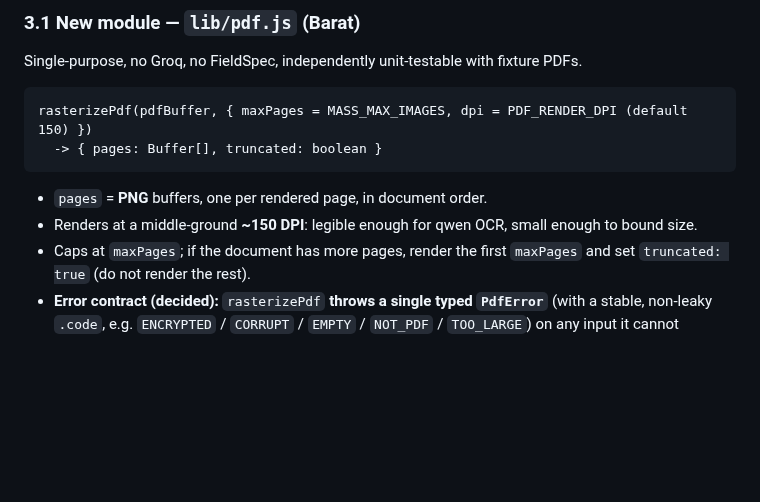
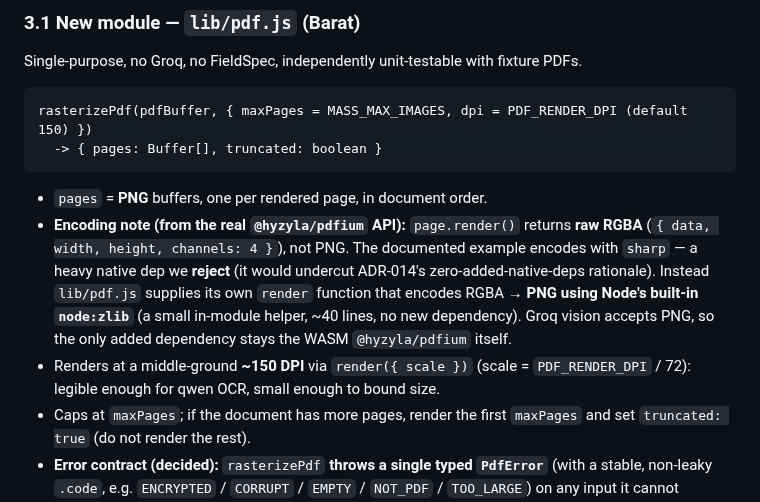
Before and after one commit to baratstylo0-create/snapreceipt-ai-public, a Markdown page: docs/specs/2026-07-02-pdf-ingestion-design.md, the part around the change. Rendered like a GitHub page; blank space fills up the shorter version.

````diff
--- a/docs/specs/2026-07-02-pdf-ingestion-design.md
+++ b/docs/specs/2026-07-02-pdf-ingestion-design.md
@@ -65,7 +65,14 @@ rasterizePdf(pdfBuffer, { maxPages = MASS_MAX_IMAGES, dpi = PDF_RENDER_DPI (defa
 ```
 
 - `pages` = **PNG** buffers, one per rendered page, in document order.
-- Renders at a middle-ground **~150 DPI**: legible enough for qwen OCR, small enough to bound size.
+- **Encoding note (from the real `@hyzyla/pdfium` API):** `page.render()` returns **raw RGBA**
+  (`{ data, width, height, channels: 4 }`), not PNG. The documented example encodes with `sharp` —
+  a heavy native dep we **reject** (it would undercut ADR-014's zero-added-native-deps rationale).
+  Instead `lib/pdf.js` supplies its own `render` function that encodes RGBA → **PNG using Node's
+  built-in `node:zlib`** (a small in-module helper, ~40 lines, no new dependency). Groq vision accepts
+  PNG, so the only added dependency stays the WASM `@hyzyla/pdfium` itself.
+- Renders at a middle-ground **~150 DPI** via `render({ scale })` (scale = `PDF_RENDER_DPI` / 72):
+  legible enough for qwen OCR, small enough to bound size.
 - Caps at `maxPages`; if the document has more pages, render the first `maxPages` and set
   `truncated: true` (do not render the rest).
 - **Error contract (decided):** `rasterizePdf` **throws a single typed `PdfError`** (with a stable,
````
Also changed, not shown: docs/DECISIONS.md (+2 -2 lines), docs/plans/2026-07-02-pdf-ingestion.md (added, +548 -0 lines).
